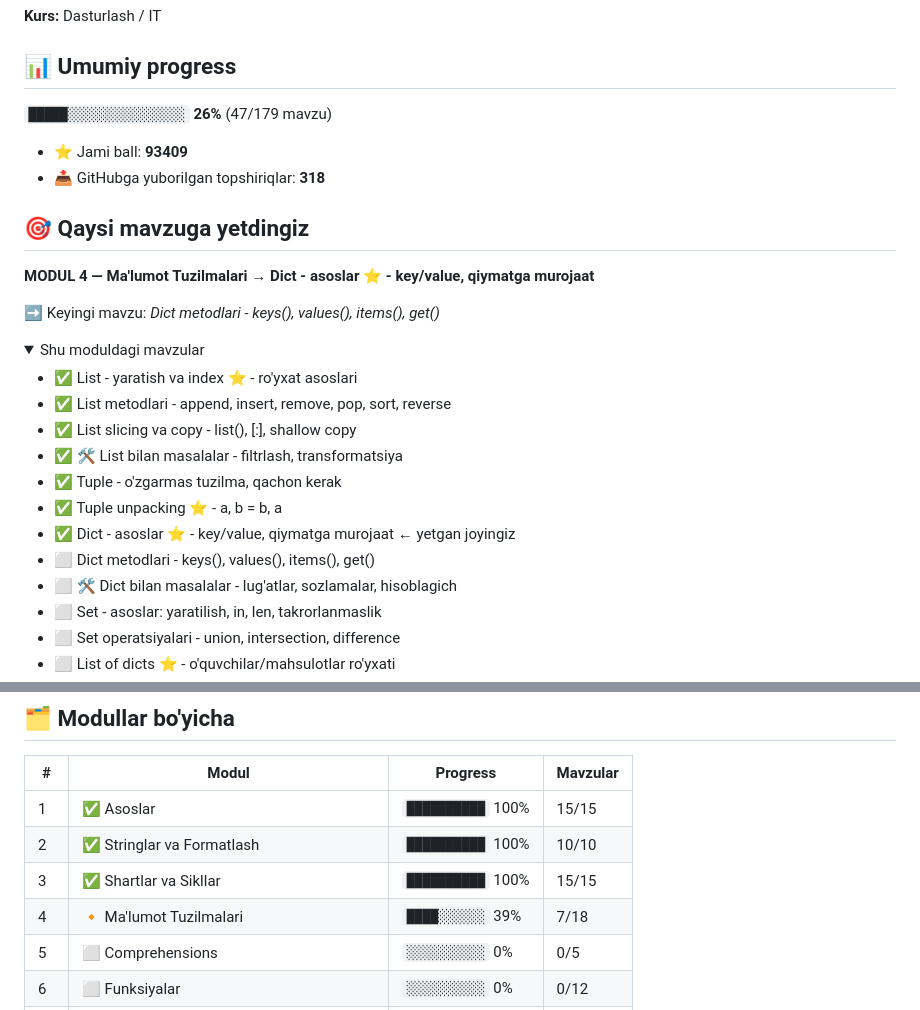
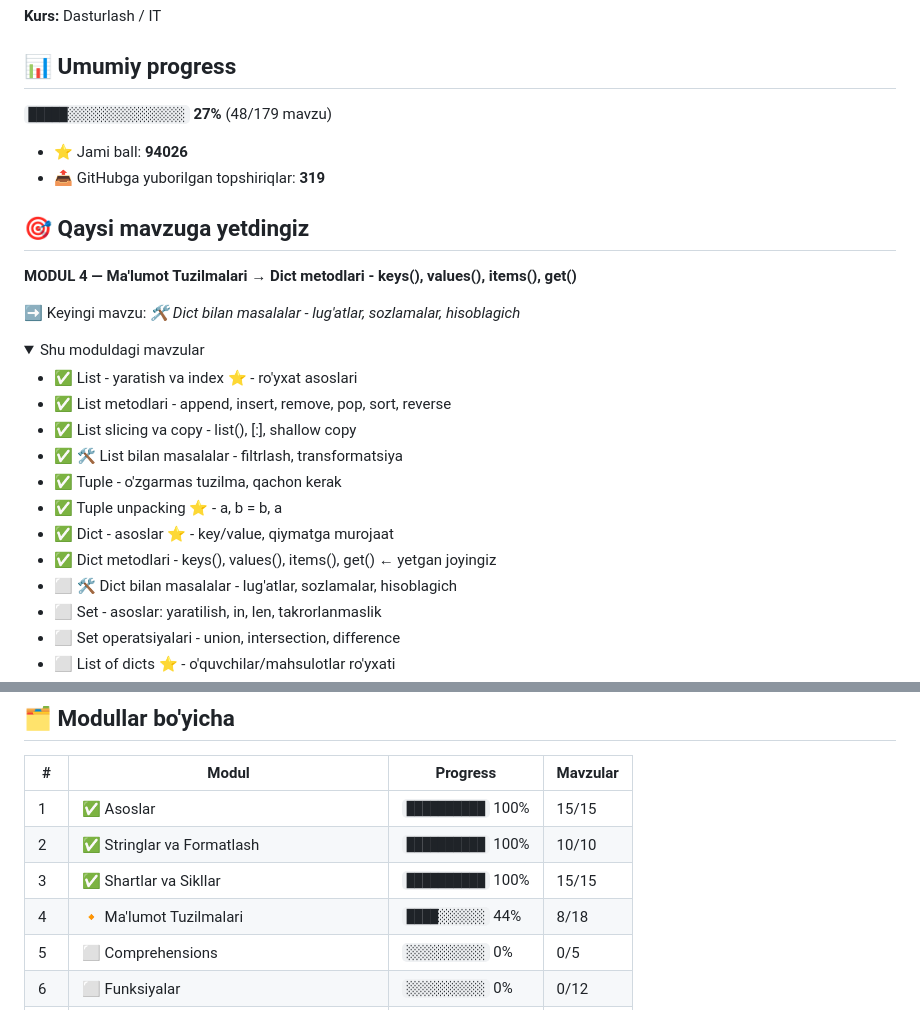
Before and after one commit to mirzakarimovilhom/aziz-academy-topshiriqlar, a Markdown page: README.md, 2 parts joined by grey strips. Rendered like a GitHub page.

Commit message:
docs: progress README yangilandi

```diff
--- a/README.md
+++ b/README.md
@@ -4,16 +4,16 @@
 
 ## 📊 Umumiy progress
 
-`█████░░░░░░░░░░░░░░░` **26%**  (47/179 mavzu)
+`█████░░░░░░░░░░░░░░░` **27%**  (48/179 mavzu)
 
-- ⭐ Jami ball: **93409**
-- 📤 GitHubga yuborilgan topshiriqlar: **318**
+- ⭐ Jami ball: **94026**
+- 📤 GitHubga yuborilgan topshiriqlar: **319**
 
 ## 🎯 Qaysi mavzuga yetdingiz
 
-**MODUL 4 — Ma'lumot Tuzilmalari** → **Dict - asoslar ⭐ - key/value, qiymatga murojaat**
+**MODUL 4 — Ma'lumot Tuzilmalari** → **Dict metodlari - keys(), values(), items(), get()**
 
-➡️ Keyingi mavzu: *Dict metodlari - keys(), values(), items(), get()*
+➡️ Keyingi mavzu: *🛠 Dict bilan masalalar - lug'atlar, sozlamalar, hisoblagich*
 
 <details open>
 <summary>Shu moduldagi mavzular</summary>
@@ -24,8 +24,8 @@
 - ✅ 🛠 List bilan masalalar - filtrlash, transformatsiya
 - ✅ Tuple - o'zgarmas tuzilma, qachon kerak
 - ✅ Tuple unpacking ⭐ - a, b = b, a
-- ✅ Dict - asoslar ⭐ - key/value, qiymatga murojaat  ← yetgan joyingiz
-- ⬜ Dict metodlari - keys(), values(), items(), get()
+- ✅ Dict - asoslar ⭐ - key/value, qiymatga murojaat
+- ✅ Dict metodlari - keys(), values(), items(), get()  ← yetgan joyingiz
 - ⬜ 🛠 Dict bilan masalalar - lug'atlar, sozlamalar, hisoblagich
 - ⬜ Set - asoslar: yaratilish, in, len, takrorlanmaslik
 - ⬜ Set operatsiyalari - union, intersection, difference
@@ -46,7 +46,7 @@
 | 1 | ✅ Asoslar | `██████████` 100% | 15/15 |
 | 2 | ✅ Stringlar va Formatlash | `██████████` 100% | 10/10 |
 | 3 | ✅ Shartlar va Sikllar | `██████████` 100% | 15/15 |
-| 4 | 🔸 Ma'lumot Tuzilmalari | `████░░░░░░` 39% | 7/18 |
+| 4 | 🔸 Ma'lumot Tuzilmalari | `████░░░░░░` 44% | 8/18 |
 | 5 | ⬜ Comprehensions | `░░░░░░░░░░` 0% | 0/5 |
 | 6 | ⬜ Funksiyalar | `░░░░░░░░░░` 0% | 0/12 |
 | 7 | ⬜ Modullar va Fayllar | `░░░░░░░░░░` 0% | 0/15 |
```
Also changed, not shown: other parts of README.md (+1 -1 lines).
